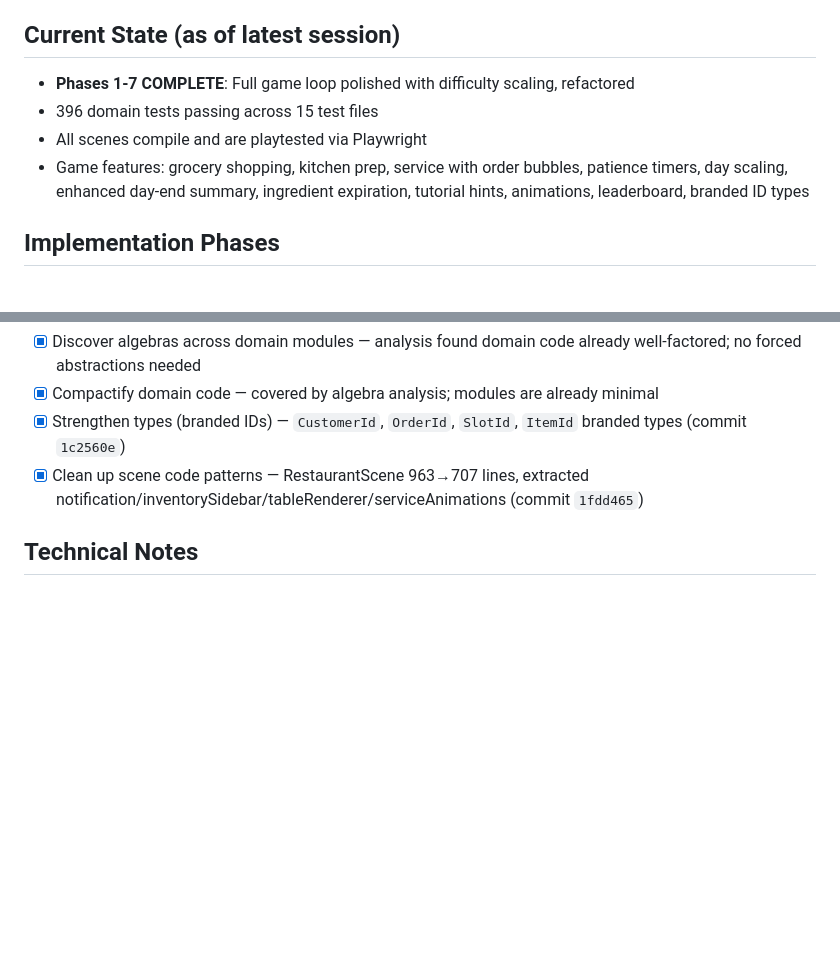
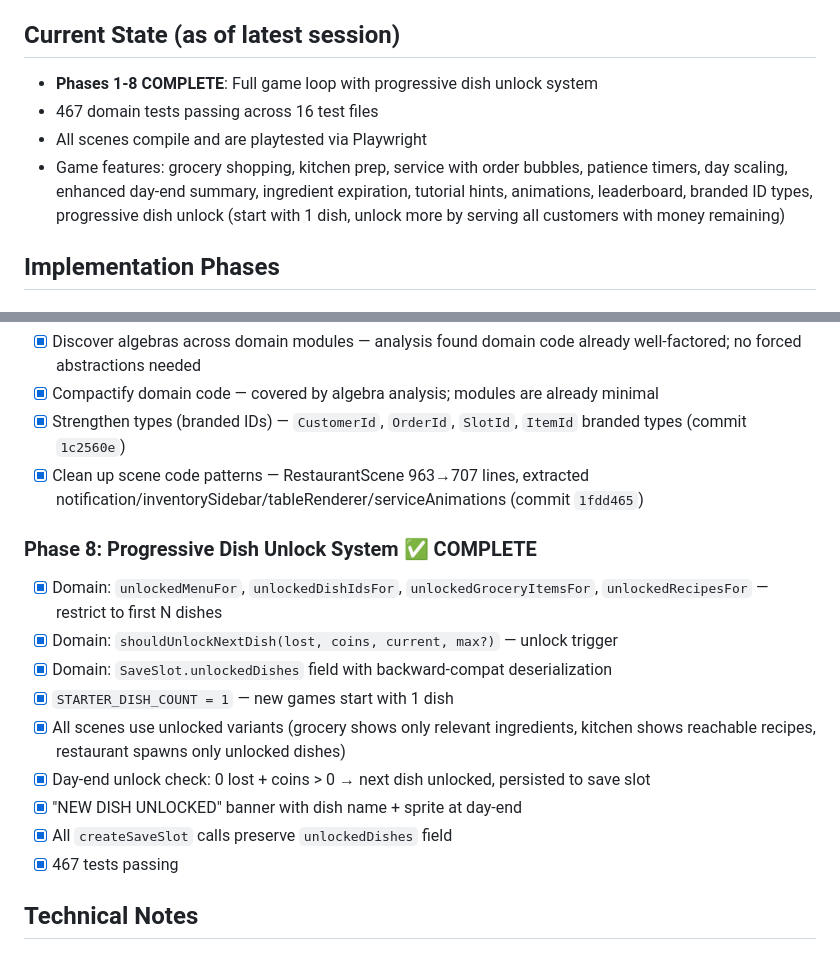
Before and after one commit to deontologician/the-kitchen-competition, a Markdown page: PLAN.md, 2 parts joined by grey strips. GitHub-like rendering; blank space fills up the shorter version.

```diff
--- a/PLAN.md
+++ b/PLAN.md
@@ -7,10 +7,10 @@ Build a complete restaurant management game where players:
 3. **Serve** customers by taking orders, cooking dishes, and delivering them
 
 ## Current State (as of latest session)
-- **Phases 1-7 COMPLETE**: Full game loop polished with difficulty scaling, refactored
-- 396 domain tests passing across 15 test files
+- **Phases 1-8 COMPLETE**: Full game loop with progressive dish unlock system
+- 467 domain tests passing across 16 test files
 - All scenes compile and are playtested via Playwright
-- Game features: grocery shopping, kitchen prep, service with order bubbles, patience timers, day scaling, enhanced day-end summary, ingredient expiration, tutorial hints, animations, leaderboard, branded ID types
+- Game features: grocery shopping, kitchen prep, service with order bubbles, patience timers, day scaling, enhanced day-end summary, ingredient expiration, tutorial hints, animations, leaderboard, branded ID types, progressive dish unlock (start with 1 dish, unlock more by serving all customers with money remaining)
 
 ## Implementation Phases
 
@@ -84,6 +84,17 @@ Per CLAUDE.md methodology:
 - [x] Strengthen types (branded IDs) — `CustomerId`, `OrderId`, `SlotId`, `ItemId` branded types (commit `1c2560e`)
 - [x] Clean up scene code patterns — RestaurantScene 963→707 lines, extracted notification/inventorySidebar/tableRenderer/serviceAnimations (commit `1fdd465`)
 
+### Phase 8: Progressive Dish Unlock System ✅ COMPLETE
+- [x] Domain: `unlockedMenuFor`, `unlockedDishIdsFor`, `unlockedGroceryItemsFor`, `unlockedRecipesFor` — restrict to first N dishes
+- [x] Domain: `shouldUnlockNextDish(lost, coins, current, max?)` — unlock trigger
+- [x] Domain: `SaveSlot.unlockedDishes` field with backward-compat deserialization
+- [x] `STARTER_DISH_COUNT = 1` — new games start with 1 dish
+- [x] All scenes use unlocked variants (grocery shows only relevant ingredients, kitchen shows reachable recipes, restaurant spawns only unlocked dishes)
+- [x] Day-end unlock check: 0 lost + coins > 0 → next dish unlocked, persisted to save slot
+- [x] "NEW DISH UNLOCKED" banner with dish name + sprite at day-end
+- [x] All `createSaveSlot` calls preserve `unlockedDishes` field
+- [x] 467 tests passing
+
 ## Technical Notes
 
 ### Registry Keys
```
Also changed, not shown: CLAUDE.md (+6 -6 lines).
